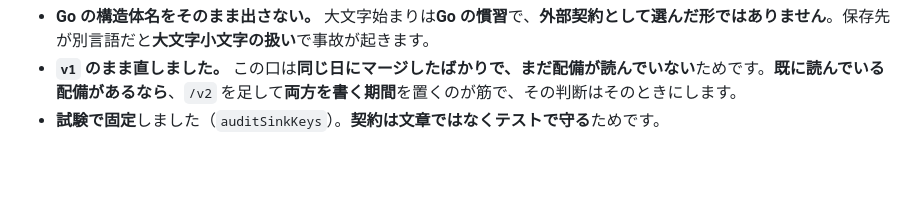
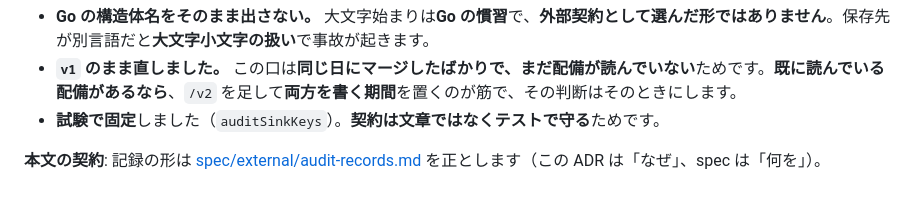
Before and after one commit to hat47x/eki-fabric, a Markdown page: plan/adr/0040-audit-records-and-retention.md, the part around the change. Rendered like a GitHub page; blank space fills up the shorter version.

Commit message:
docs: 監査の記録の形はspecを正とする（ADR-0040）
ADRは「なぜ」、specは「何を」。形が変わったときに直す場所を1つに決めておく。

```diff
--- a/plan/adr/0040-audit-records-and-retention.md
+++ b/plan/adr/0040-audit-records-and-retention.md
@@ -137,3 +137,5 @@ EKI は**どれも保存しない**と決めています（ADR-0039 §2.3、各
 - **Go の構造体名をそのまま出さない。** 大文字始まりは**Go の慣習**で、**外部契約として選んだ形ではありません**。保存先が別言語だと**大文字小文字の扱い**で事故が起きます。
 - **`v1` のまま直しました。** この口は**同じ日にマージしたばかりで、まだ配備が読んでいない**ためです。**既に読んでいる配備があるなら**、`/v2` を足して**両方を書く期間**を置くのが筋で、その判断はそのときにします。
 - **試験で固定**しました（`auditSinkKeys`）。**契約は文章ではなくテストで守る**ためです。
+
+**本文の契約**: 記録の形は [spec/external/audit-records.md](../../spec/external/audit-records.md) を正とします（この ADR は「なぜ」、spec は「何を」）。
```
